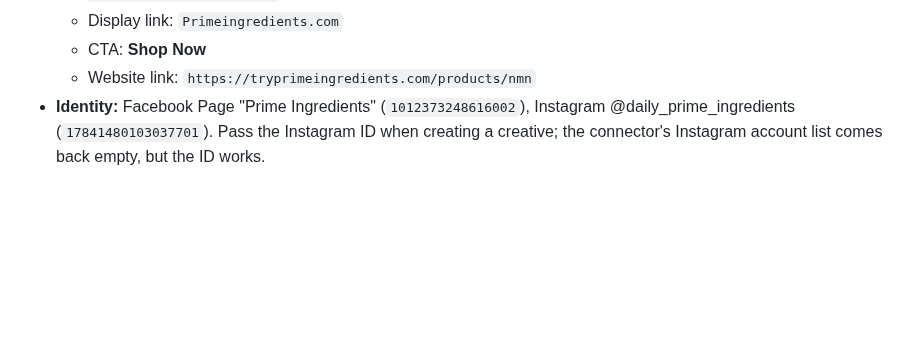
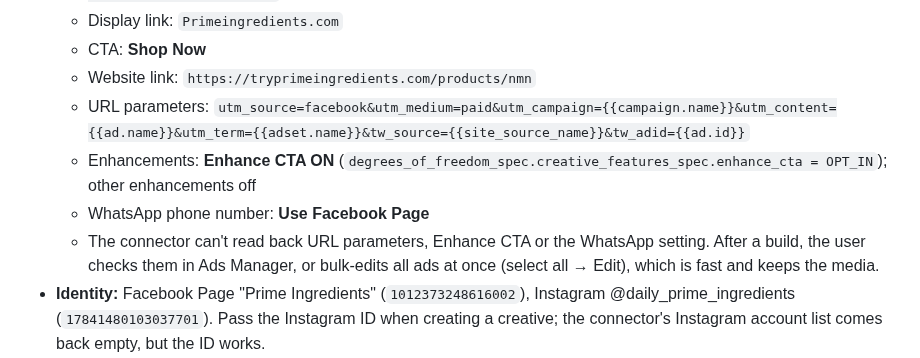
Before and after one commit to mediagoldshorecapital-source/Merin, a Markdown page: meta-ads-playbook.md, the part around the change. GitHub-like rendering; blank space fills up the shorter version.

Commit message:
Playbook: URL parameters, Enhance CTA and WhatsApp settings
Co-Authored-By: Claude Opus 5.5 <noreply@anthropic.com>
Claude-Session: https://claude.ai/code/session_018D2ucWbodk68LtGvhR2Qit

```diff
--- a/meta-ads-playbook.md
+++ b/meta-ads-playbook.md
@@ -47,6 +47,10 @@ New test ad sets go into the **Testing** campaign. The budget sits at the campai
   - Display link: `Primeingredients.com`
   - CTA: **Shop Now**
   - Website link: `https://tryprimeingredients.com/products/nmn`
+  - URL parameters: `utm_source=facebook&utm_medium=paid&utm_campaign={{campaign.name}}&utm_content={{ad.name}}&utm_term={{adset.name}}&tw_source={{site_source_name}}&tw_adid={{ad.id}}`
+  - Enhancements: **Enhance CTA ON** (`degrees_of_freedom_spec.creative_features_spec.enhance_cta = OPT_IN`); other enhancements off
+  - WhatsApp phone number: **Use Facebook Page**
+  - The connector can't read back URL parameters, Enhance CTA or the WhatsApp setting. After a build, the user checks them in Ads Manager, or bulk-edits all ads at once (select all → Edit), which is fast and keeps the media.
 - **Identity:** Facebook Page "Prime Ingredients" (`1012373248616002`), Instagram @daily_prime_ingredients (`17841480103037701`). Pass the Instagram ID when creating a creative; the connector's Instagram account list comes back empty, but the ID works.
 - **Swapping media:** an existing ad's creative can't be edited. Create a new creative and a new ad with the same name in the same ad set, pause the wrong ad, then activate the new one.
 - Creative names are auto-generated as `<headline> <date>-<hash>`.
```
